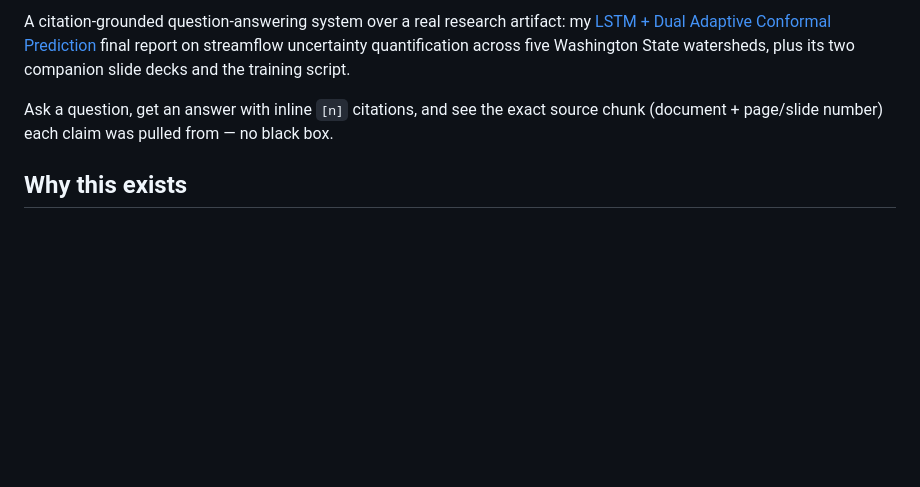
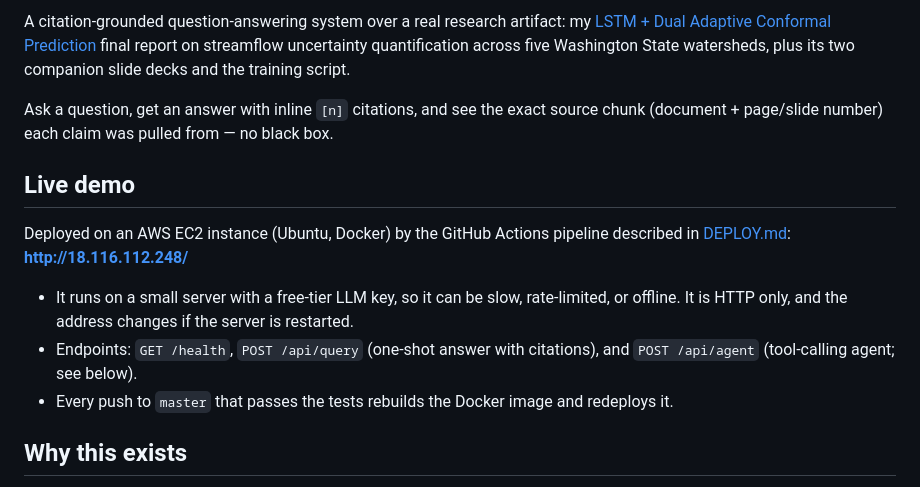
Before and after one commit to austin1406/rag-streamflow-assistant, a Markdown page: README.md, the part around one of its changes. Drawn GitHub-style; blank space fills up the shorter version.

Commit message:
Add live demo section and deploy badge to the README
Co-Authored-By: Claude Sonnet 5.5 <noreply@anthropic.com>

```diff
--- a/README.md
+++ b/README.md
@@ -10,6 +11,17 @@ plus its two companion slide decks and the training script.
 
 Ask a question, get an answer with inline `[n]` citations, and see the exact source
 chunk (document + page/slide number) each claim was pulled from — no black box.
+
+## Live demo
+
+Deployed on an AWS EC2 instance (Ubuntu, Docker) by the GitHub Actions pipeline described in
+[DEPLOY.md](DEPLOY.md): **http://18.116.112.248/**
+
+- It runs on a small server with a free-tier LLM key, so it can be slow, rate-limited, or offline.
+  It is HTTP only, and the address changes if the server is restarted.
+- Endpoints: `GET /health`, `POST /api/query` (one-shot answer with citations), and
+  `POST /api/agent` (tool-calling agent; see below).
+- Every push to `master` that passes the tests rebuilds the Docker image and redeploys it.
 
 ## Why this exists
 
```
Also changed, not shown: other parts of README.md (+1 -0 lines).
